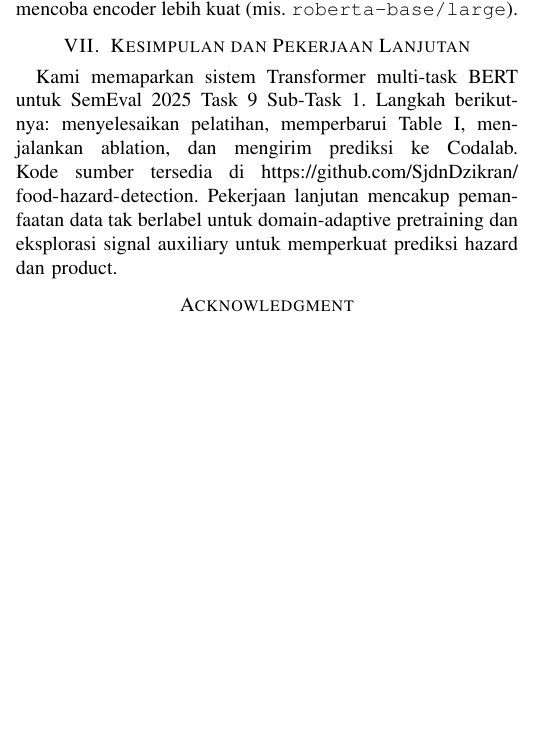
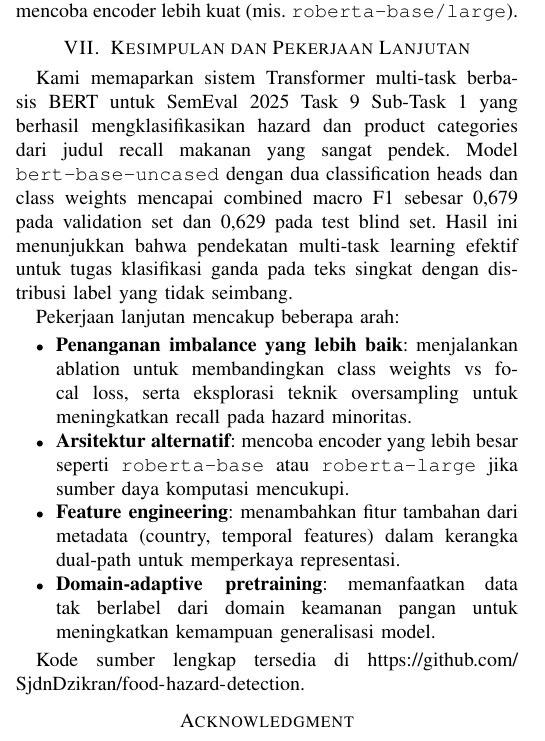
Before and after one commit to SjdnDzikran/food-hazard-detection, a LaTeX paper (food-hazard-report.tex): part of one column of page 2 of 2, cut so that both start at the same text, the shorter picture padded with empty space. Compiled offline with pdfLaTeX; a missing font is replaced by an installed copy or a similar font; a LaTeX package or settings file that is missing is left out.

Commit message:
refine conclusion and future work sections in food hazard detection report

```diff
--- a/food-hazard-report.tex
+++ b/food-hazard-report.tex
@@ -100,7 +100,17 @@ Error awal mengelompok pada hazard minoritas; confusion matrix menunjukkan biolo
 Model teks-only ini sudah memberi kenaikan signifikan dibanding baseline awal. Arah berikutnya adalah menambahkan engineered features (lexical cues, panjang judul, country) dalam kerangka dual-path sebagai ablation; risikonya overfitting pada lexicon jika frekuensi rendah. Jika fusion kurang stabil atau sumber daya mencukupi, opsi lain adalah mencoba encoder lebih kuat (mis. \texttt{roberta-base/large}).
 
 \section{Kesimpulan dan Pekerjaan Lanjutan}
-Kami memaparkan sistem Transformer multi-task BERT untuk SemEval 2025 Task 9 Sub-Task 1. Langkah berikutnya: menyelesaikan pelatihan, memperbarui Table~\ref{tab:results}, menjalankan ablation, dan mengirim prediksi ke Codalab. Kode sumber tersedia di \url{https://github.com/SjdnDzikran/food-hazard-detection}. Pekerjaan lanjutan mencakup pemanfaatan data tak berlabel untuk domain-adaptive pretraining dan eksplorasi signal auxiliary untuk memperkuat prediksi hazard dan product.
+Kami memaparkan sistem Transformer multi-task berbasis BERT untuk SemEval 2025 Task 9 Sub-Task 1 yang berhasil mengklasifikasikan hazard dan product categories dari judul recall makanan yang sangat pendek. Model \texttt{bert-base-uncased} dengan dua classification heads dan class weights mencapai combined macro F1 sebesar 0{,}679 pada validation set dan 0{,}629 pada test blind set. Hasil ini menunjukkan bahwa pendekatan multi-task learning efektif untuk tugas klasifikasi ganda pada teks singkat dengan distribusi label yang tidak seimbang.
+
+Pekerjaan lanjutan mencakup beberapa arah:
+\begin{itemize}
+    \item \textbf{Penanganan imbalance yang lebih baik}: menjalankan ablation untuk membandingkan class weights vs focal loss, serta eksplorasi teknik oversampling untuk meningkatkan recall pada hazard minoritas.
+    \item \textbf{Arsitektur alternatif}: mencoba encoder yang lebih besar seperti \texttt{roberta-base} atau \texttt{roberta-large} jika sumber daya komputasi mencukupi.
+    \item \textbf{Feature engineering}: menambahkan fitur tambahan dari metadata (country, temporal features) dalam kerangka dual-path untuk memperkaya representasi.
+    \item \textbf{Domain-adaptive pretraining}: memanfaatkan data tak berlabel dari domain keamanan pangan untuk meningkatkan kemampuan generalisasi model.
+\end{itemize}
+
+Kode sumber lengkap tersedia di \url{https://github.com/SjdnDzikran/food-hazard-detection}.
 
 \section*{Acknowledgment}
 Kami berterima kasih kepada pengajar mata kuliah atas panduan, serta penyelenggara SemEval atas data dan baseline code.
```
